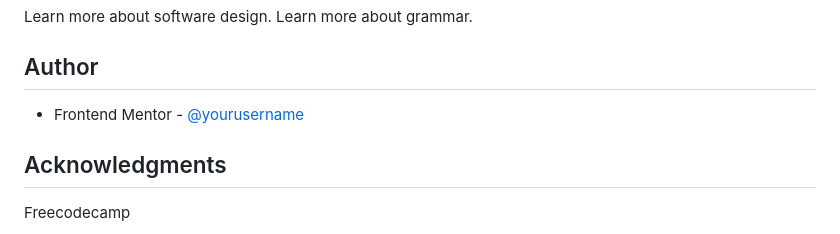
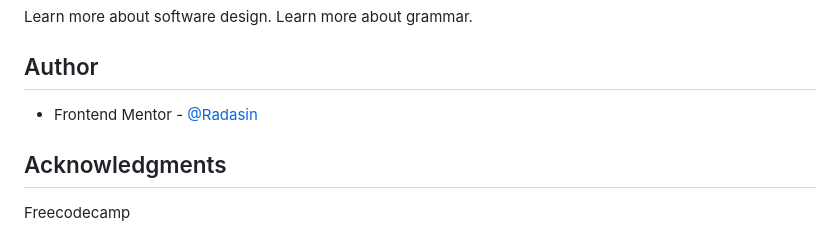
Before and after one commit to RadasinR/frontend-calculator, a Markdown page: README.md, the part around the change. GitHub-like rendering.

Commit message:
fix username

```diff
--- a/README.md
+++ b/README.md
@@ -172,7 +172,7 @@ Learn more about software design. Learn more about grammar.
 
 ## Author
 
-- Frontend Mentor - [@yourusername](https://www.frontendmentor.io/profile/Radasin)
+- Frontend Mentor - [@Radasin](https://www.frontendmentor.io/profile/Radasin)
 
 
 ## Acknowledgments
```
